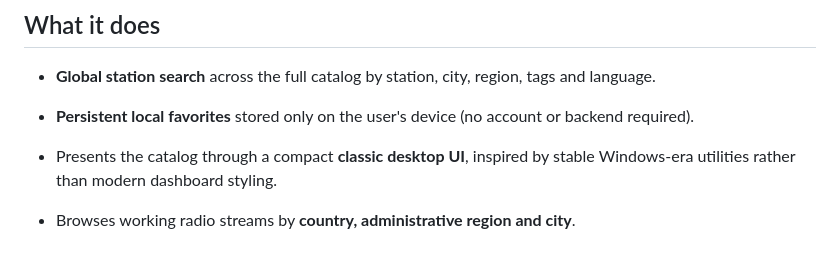
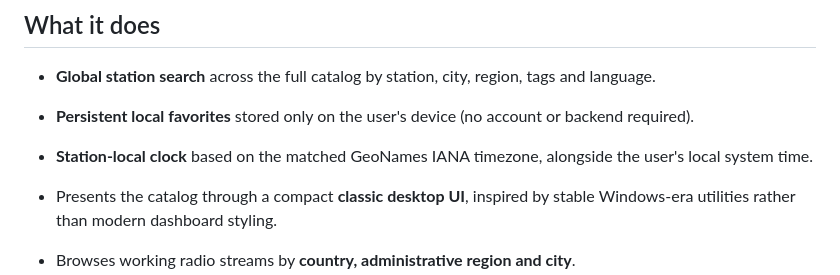
Before and after one commit to limapablo/Landell-Wave, a Markdown page: README.md, the part around the change. GitHub-like rendering; blank space fills up the shorter version.

Commit message:
docs: describe local and station clocks

```diff
--- a/README.md
+++ b/README.md
@@ -13,6 +13,7 @@ No globe UI. No proprietary station list. The catalog is rebuilt automatically f
 
 - **Global station search** across the full catalog by station, city, region, tags and language.
 - **Persistent local favorites** stored only on the user's device (no account or backend required).
+- **Station-local clock** based on the matched GeoNames IANA timezone, alongside the user's local system time.
 
 - Presents the catalog through a compact **classic desktop UI**, inspired by stable Windows-era utilities rather than modern dashboard styling.
 
```
